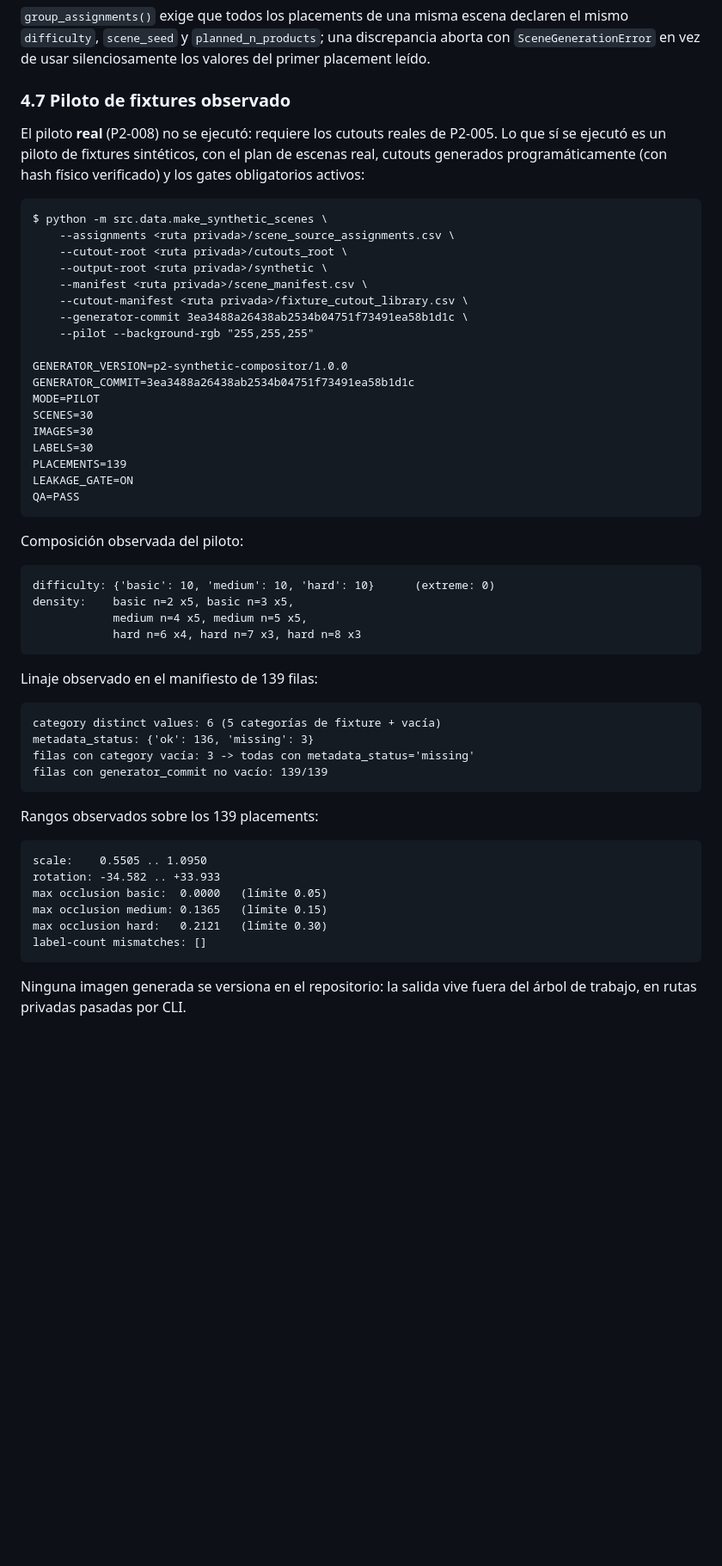
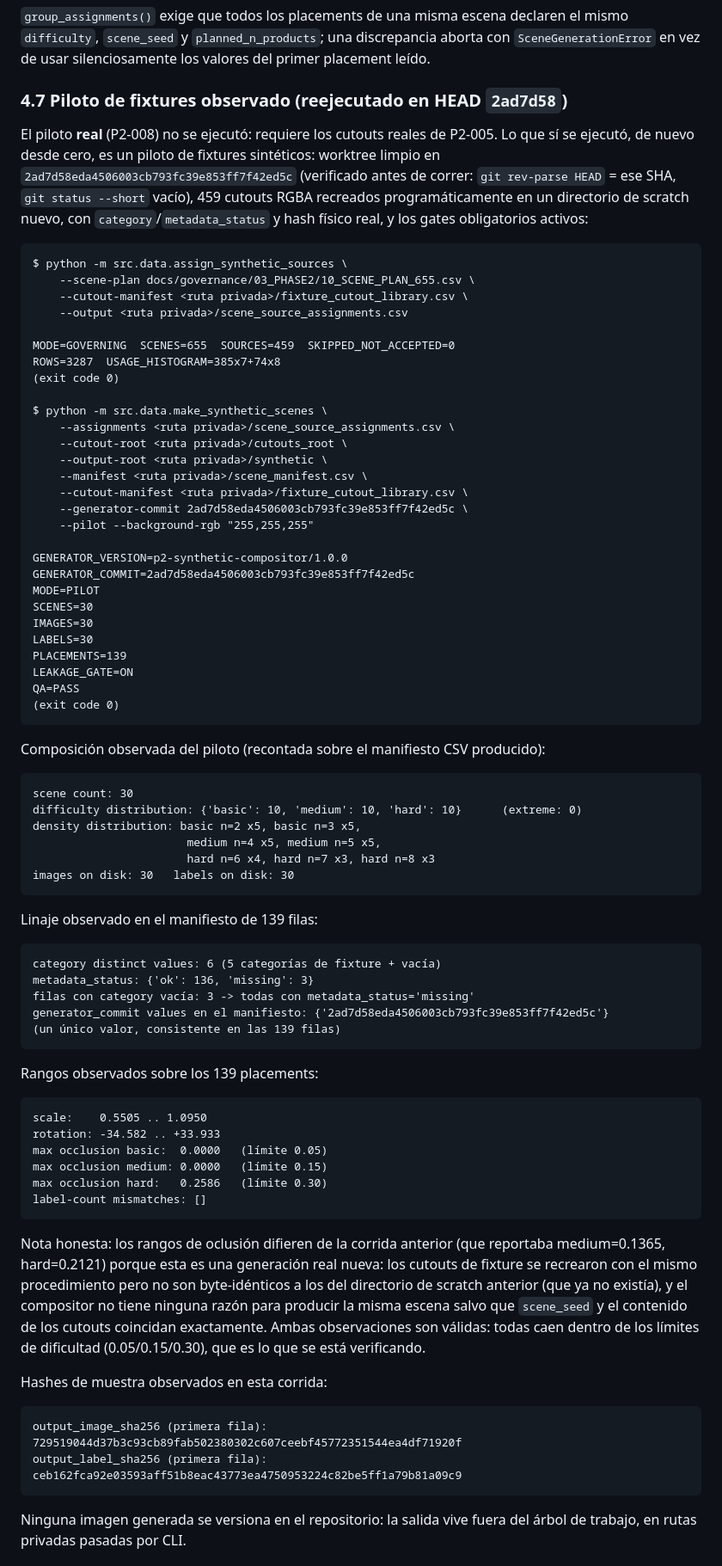
Before and after one commit to guillermocarvajalvaca-dev/project-amarketboundingboxes, a Markdown page: docs/evidence/P2_SYNTHETIC_COMPOSITOR_IMPLEMENTATION.md, the part around one of its changes. Shown at 86% size. GitHub-like rendering; blank space fills up the shorter version.

````diff
--- a/docs/evidence/P2_SYNTHETIC_COMPOSITOR_IMPLEMENTATION.md
+++ b/docs/evidence/P2_SYNTHETIC_COMPOSITOR_IMPLEMENTATION.md
@@ -226,25 +257,37 @@ declaren el mismo `difficulty`, `scene_seed` y `planned_n_products`; una
 discrepancia aborta con `SceneGenerationError` en vez de usar silenciosamente
 los valores del primer placement leído.
 
-### 4.7 Piloto de fixtures observado
+### 4.7 Piloto de fixtures observado (reejecutado en HEAD `2ad7d58`)
 
 El piloto **real** (P2-008) no se ejecutó: requiere los cutouts reales de P2-005.
-Lo que sí se ejecutó es un piloto de fixtures sintéticos, con el plan de escenas
-real, cutouts generados programáticamente (con hash físico verificado) y los
-gates obligatorios activos:
+Lo que sí se ejecutó, de nuevo desde cero, es un piloto de fixtures sintéticos:
+worktree limpio en `2ad7d58eda4506003cb793fc39e853ff7f42ed5c` (verificado antes
+de correr: `git rev-parse HEAD` = ese SHA, `git status --short` vacío), 459
+cutouts RGBA recreados programáticamente en un directorio de scratch nuevo, con
+`category`/`metadata_status` y hash físico real, y los gates obligatorios
+activos:
 
 ```
+$ python -m src.data.assign_synthetic_sources \
+    --scene-plan docs/governance/03_PHASE2/10_SCENE_PLAN_655.csv \
+    --cutout-manifest <ruta privada>/fixture_cutout_library.csv \
+    --output <ruta privada>/scene_source_assignments.csv
+
+MODE=GOVERNING  SCENES=655  SOURCES=459  SKIPPED_NOT_ACCEPTED=0
+ROWS=3287  USAGE_HISTOGRAM=385x7+74x8
+(exit code 0)
+
 $ python -m src.data.make_synthetic_scenes \
     --assignments <ruta privada>/scene_source_assignments.csv \
     --cutout-root <ruta privada>/cutouts_root \
     --output-root <ruta privada>/synthetic \
     --manifest <ruta privada>/scene_manifest.csv \
     --cutout-manifest <ruta privada>/fixture_cutout_library.csv \
-    --generator-commit 3ea3488a26438ab2534b04751f73491ea58b1d1c \
+    --generator-commit 2ad7d58eda4506003cb793fc39e853ff7f42ed5c \
     --pilot --background-rgb "255,255,255"
 
 GENERATOR_VERSION=p2-synthetic-compositor/1.0.0
-GENERATOR_COMMIT=3ea3488a26438ab2534b04751f73491ea58b1d1c
+GENERATOR_COMMIT=2ad7d58eda4506003cb793fc39e853ff7f42ed5c
 MODE=PILOT
 SCENES=30
 IMAGES=30
@@ -252,15 +295,18 @@ LABELS=30
 PLACEMENTS=139
 LEAKAGE_GATE=ON
 QA=PASS
+(exit code 0)
 ```
 
-Composición observada del piloto:
+Composición observada del piloto (recontada sobre el manifiesto CSV producido):
 
 ```
-difficulty: {'basic': 10, 'medium': 10, 'hard': 10}      (extreme: 0)
-density:    basic n=2 x5, basic n=3 x5,
-            medium n=4 x5, medium n=5 x5,
-            hard n=6 x4, hard n=7 x3, hard n=8 x3
+scene count: 30
+difficulty distribution: {'basic': 10, 'medium': 10, 'hard': 10}      (extreme: 0)
+density distribution: basic n=2 x5, basic n=3 x5,
+                       medium n=4 x5, medium n=5 x5,
+                       hard n=6 x4, hard n=7 x3, hard n=8 x3
+images on disk: 30   labels on disk: 30
 ```
 
 Linaje observado en el manifiesto de 139 filas:
@@ -269,7 +315,8 @@ Linaje observado en el manifiesto de 139 filas:
 category distinct values: 6 (5 categorías de fixture + vacía)
 metadata_status: {'ok': 136, 'missing': 3}
 filas con category vacía: 3 -> todas con metadata_status='missing'
-filas con generator_commit no vacío: 139/139
+generator_commit values en el manifiesto: {'2ad7d58eda4506003cb793fc39e853ff7f42ed5c'}
+(un único valor, consistente en las 139 filas)
 ```
 
 Rangos observados sobre los 139 placements:
@@ -278,9 +325,25 @@ Rangos observados sobre los 139 placements:
 scale:    0.5505 .. 1.0950
 rotation: -34.582 .. +33.933
 max occlusion basic:  0.0000   (límite 0.05)
-max occlusion medium: 0.1365   (límite 0.15)
-max occlusion hard:   0.2121   (límite 0.30)
+max occlusion medium: 0.0000   (límite 0.15)
+max occlusion hard:   0.2586   (límite 0.30)
 label-count mismatches: []
+```
+
+Nota honesta: los rangos de oclusión difieren de la corrida anterior (que
+reportaba medium=0.1365, hard=0.2121) porque esta es una generación real nueva:
+los cutouts de fixture se recrearon con el mismo procedimiento pero no son
+byte-idénticos a los del directorio de scratch anterior (que ya no existía), y
+el compositor no tiene ninguna razón para producir la misma escena salvo que
+`scene_seed` y el contenido de los cutouts coincidan exactamente. Ambas
+observaciones son válidas: todas caen dentro de los límites de dificultad
+(0.05/0.15/0.30), que es lo que se está verificando.
+
+Hashes de muestra observados en esta corrida:
+
+```
+output_image_sha256 (primera fila): 729519044d37b3c93cb89fab502380302c607ceebf45772351544ea4df71920f
+output_label_sha256 (primera fila): ceb162fca92e03593aff51b8eac43773ea4750953224c82be5ff1a79b81a09c9
 ```
 
 Ninguna imagen generada se versiona en el repositorio: la salida vive fuera del
````
Also changed, not shown: other parts of docs/evidence/P2_SYNTHETIC_COMPOSITOR_IMPLEMENTATION.md (+49 -6 lines).
